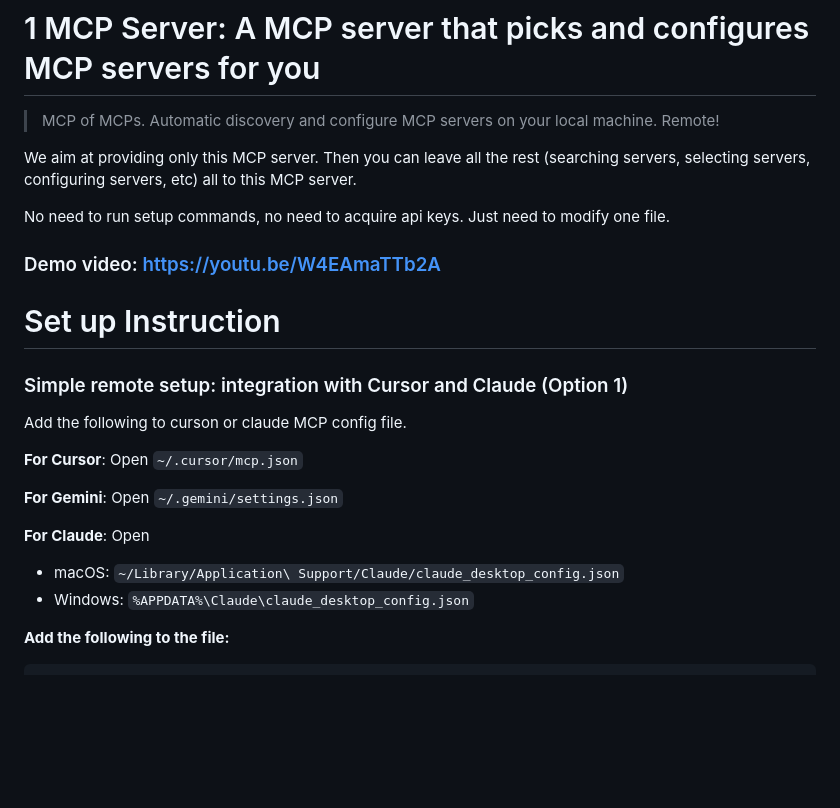
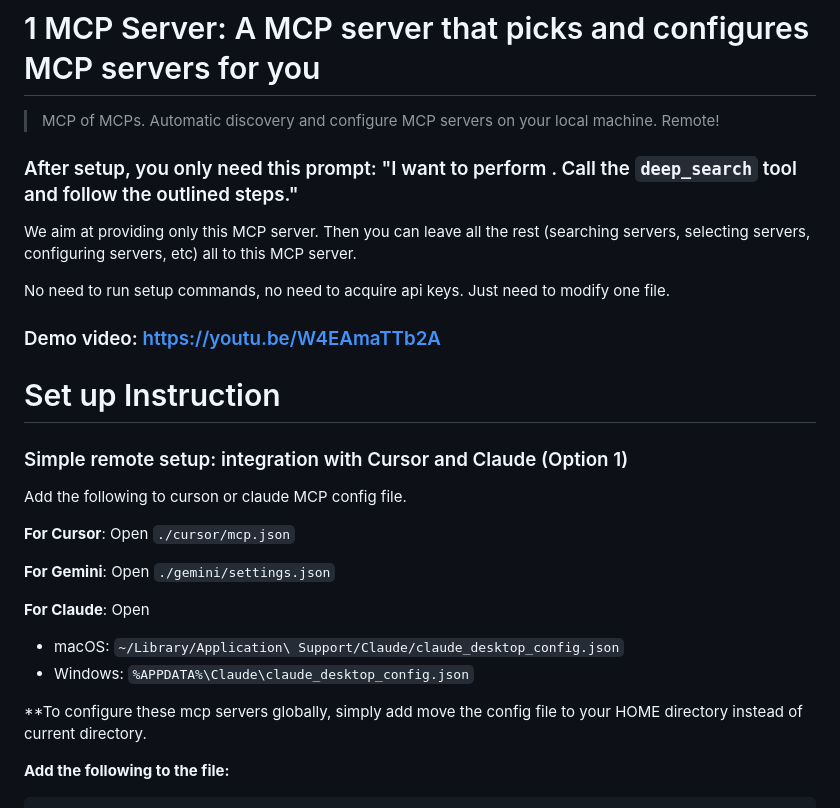
Before and after one commit to particlefuture/1mcpserver, a Markdown page: README.md, the part around the change. Rendered like a GitHub page; blank space fills up the shorter version.

Commit message:
support for gemini-cli

````diff
--- a/README.md
+++ b/README.md
@@ -1,10 +1,10 @@
 # 1 MCP Server: A MCP server that picks and configures MCP servers for you
 > MCP of MCPs. Automatic discovery and configure MCP servers on your local machine. Remote!
 
+### After setup, you only need this prompt: "I want to perform <TASK>. Call the `deep_search` tool and follow the outlined steps."
 We aim at providing only this MCP server. Then you can leave all the rest (searching servers, selecting servers, configuring servers, etc) all to this MCP server.
 
 No need to run setup commands, no need to acquire api keys. Just need to modify one file.
-
 
 
 ### Demo video: https://youtu.be/W4EAmaTTb2A
@@ -13,14 +13,15 @@ No need to run setup commands, no need to acquire api keys. Just need to modify
 ### Simple remote setup: integration with Cursor and Claude (Option 1)
 Add the following to curson or claude MCP config file.
 
-**For Cursor**: Open `~/.cursor/mcp.json`
+**For Cursor**: Open `./cursor/mcp.json`
 
-**For Gemini**: Open `~/.gemini/settings.json`
+**For Gemini**: Open `./gemini/settings.json`
 
 **For Claude**: Open
 - macOS: `~/Library/Application\ Support/Claude/claude_desktop_config.json`
 - Windows: `%APPDATA%\Claude\claude_desktop_config.json`
 
+**To configure these mcp servers globally, simply add move the config file to your HOME directory instead of current directory.
 
 **Add the following to the file:**
 ```json
````
